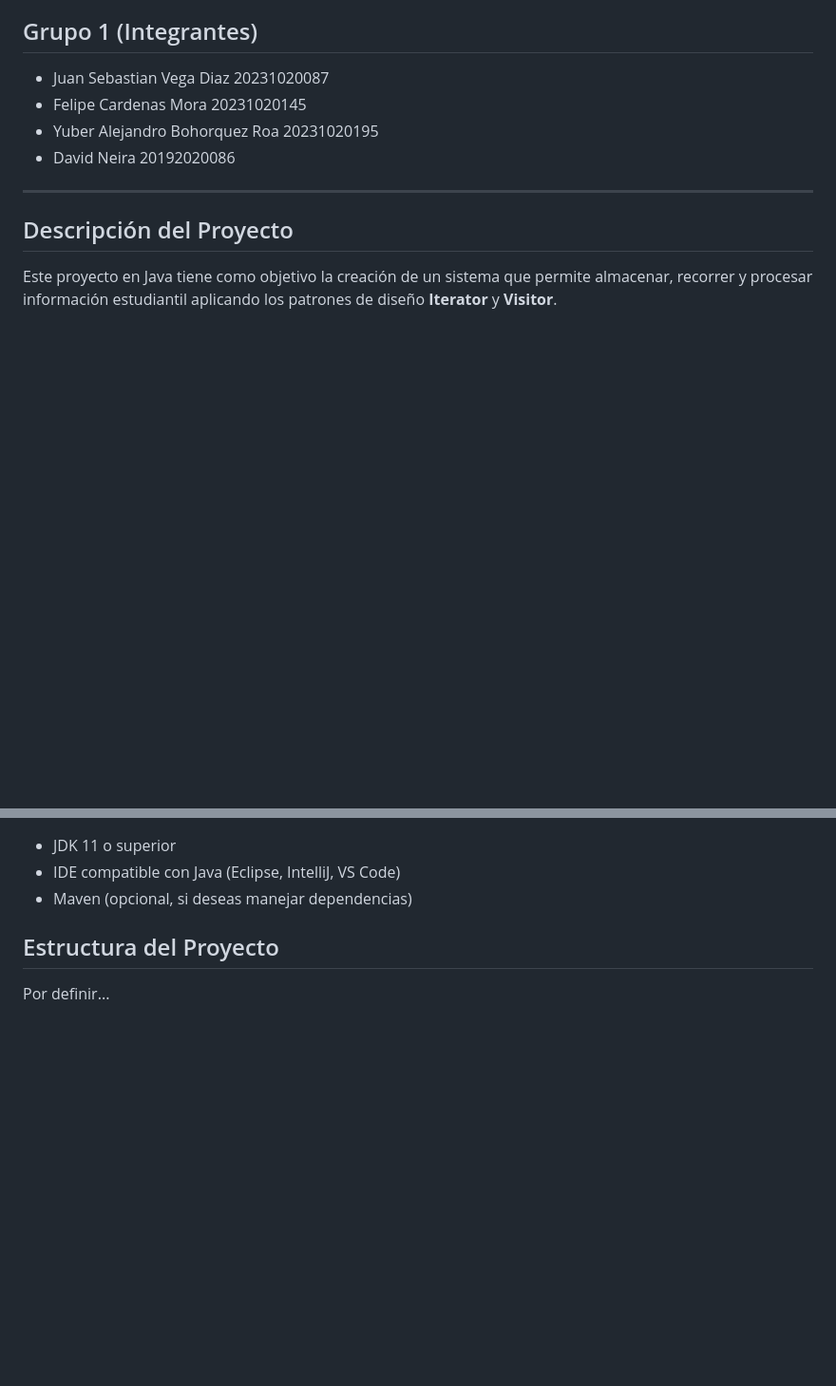
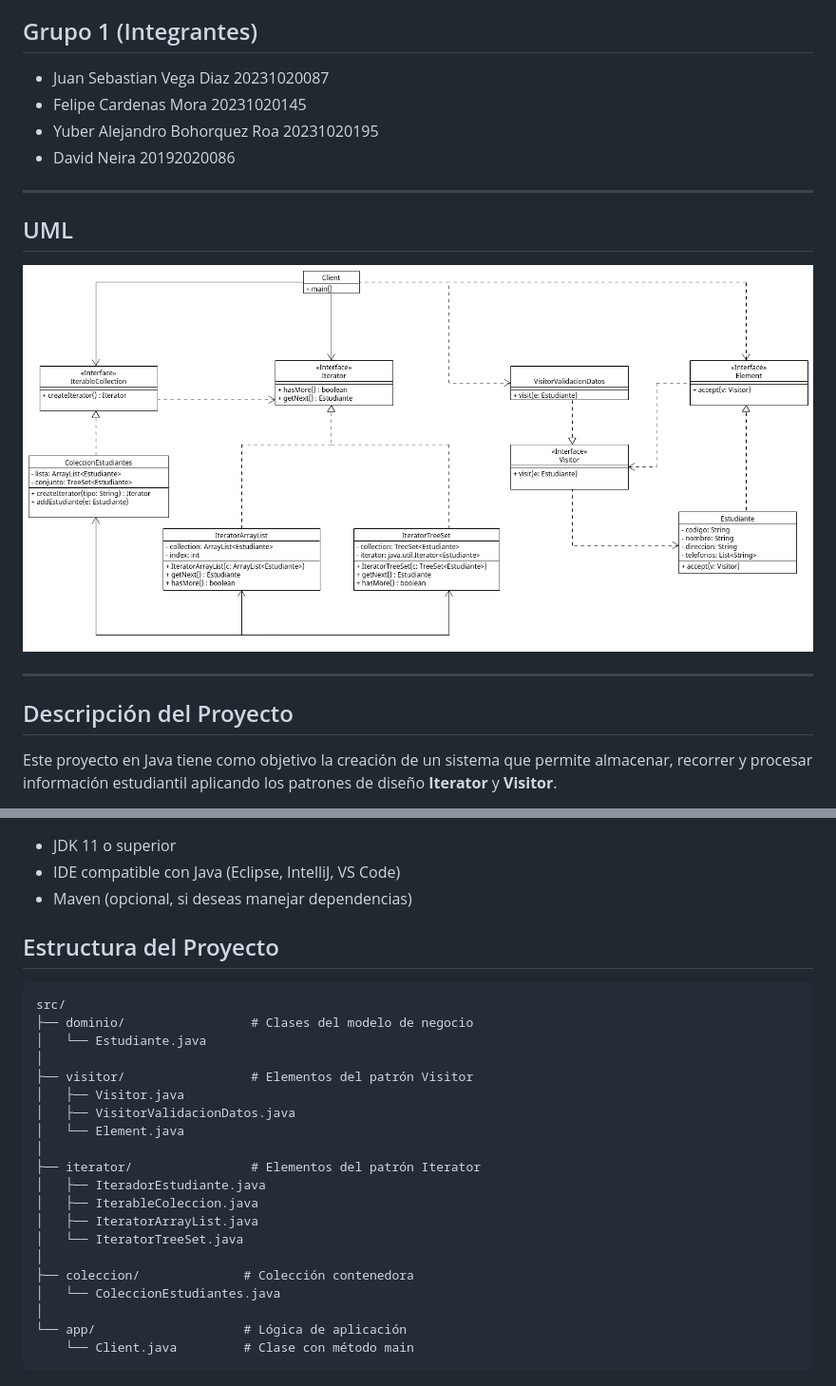
Before and after one commit to JT-Devs/Student-Classification, a Markdown page: README.md, 2 parts joined by grey strips. Shown: that part at 95% size. GitHub-like rendering; pictures changed too: docs/UML.png (added); blank space fills up the shorter version.

Commit message:
UML

````diff
--- a/README.md
+++ b/README.md
@@ -8,6 +8,12 @@
 * Felipe Cardenas Mora 20231020145
 * Yuber Alejandro Bohorquez Roa 20231020195
 * David Neira 20192020086
+
+***
+
+## UML
+
+![UML](docs/UML.png)
 
 ***
 
@@ -49,4 +55,25 @@ A partir del escenario problema planteado, se estructura una solución que invol
 
 ## Estructura del Proyecto
 
-Por definir...
+```plaintext
+src/
+├── dominio/                 # Clases del modelo de negocio
+│   └── Estudiante.java
+│
+├── visitor/                 # Elementos del patrón Visitor
+│   ├── Visitor.java
+│   ├── VisitorValidacionDatos.java
+│   └── Element.java
+│
+├── iterator/                # Elementos del patrón Iterator
+│   ├── IteradorEstudiante.java
+│   ├── IterableColeccion.java
+│   ├── IteratorArrayList.java
+│   └── IteratorTreeSet.java
+│
+├── coleccion/              # Colección contenedora
+│   └── ColeccionEstudiantes.java
+│
+└── app/                    # Lógica de aplicación
+    └── Client.java         # Clase con método main
+```
````
Also changed, not shown: 1 other file.
